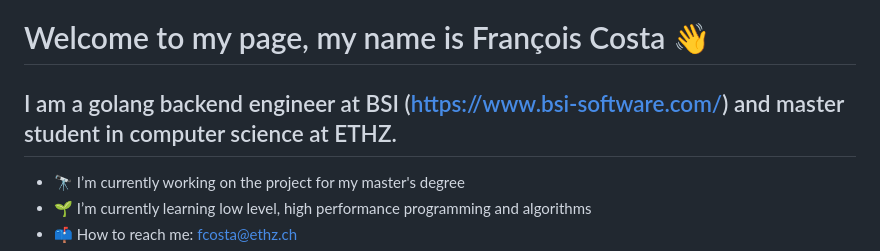
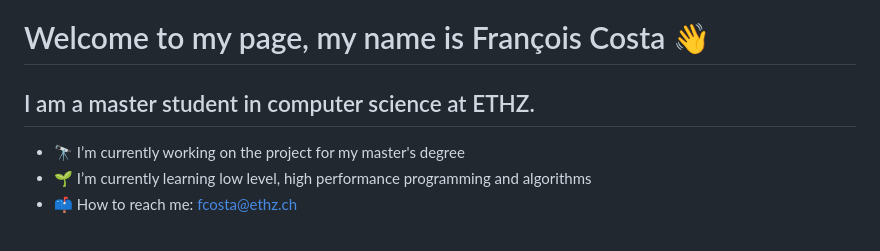
Before and after one commit to francois141/francois141, a Markdown page: README.md, the part around the change. Rendered like a GitHub page.

```diff
--- a/README.md
+++ b/README.md
@@ -1,6 +1,6 @@
 # Welcome to my page, my name is François Costa 👋
 
-## I am a golang backend engineer at BSI (https://www.bsi-software.com/) and master student in computer science at ETHZ.
+## I am a master student in computer science at ETHZ.
 
 - 🔭 I’m currently working on the project for my master's degree
 - 🌱 I’m currently learning low level, high performance programming and algorithms
```
